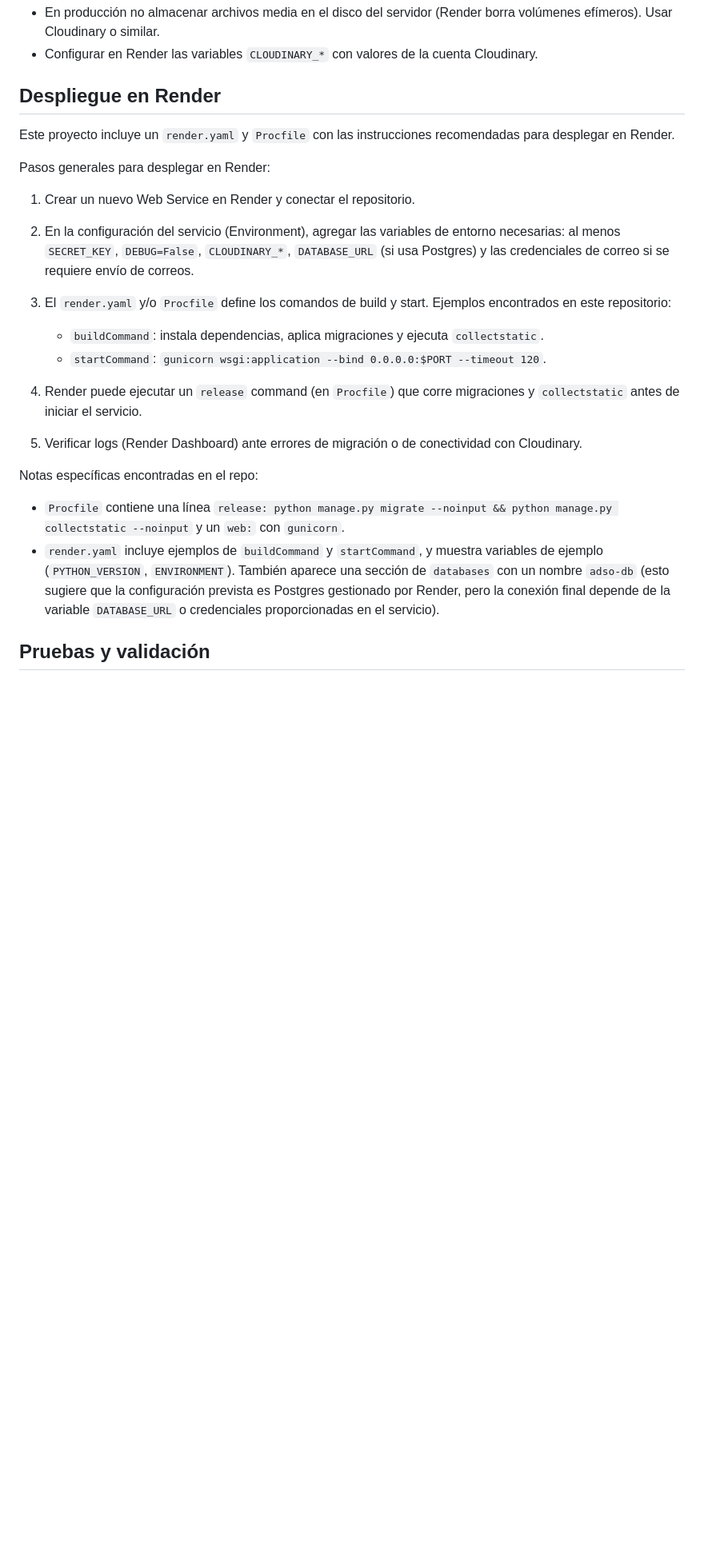
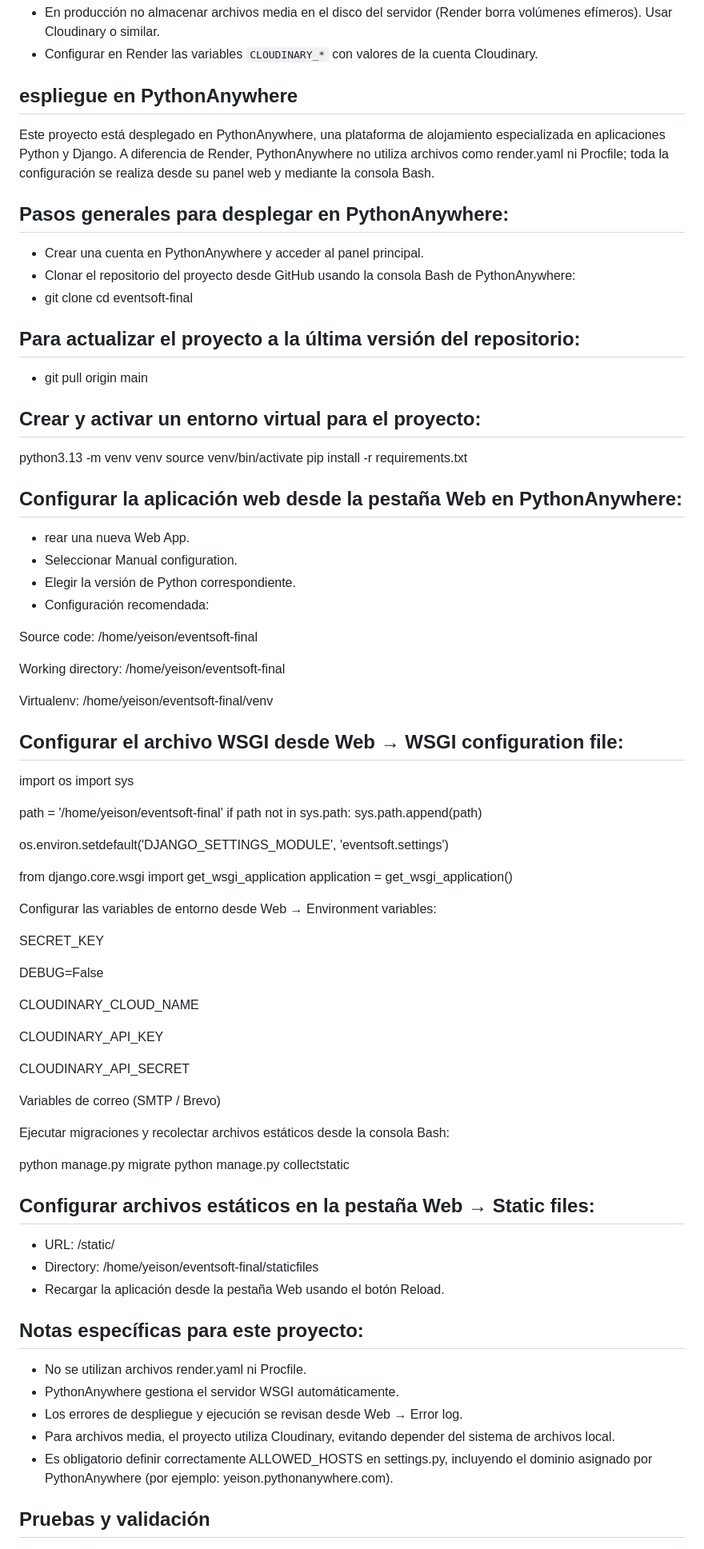
Before and after one commit to kreiter706/eventsoft-final, a Markdown page: README.md, the part around the change. Shown at 80% size. Rendered like a GitHub page; blank space fills up the shorter version.

Commit message:
actualizar el readme

```diff
--- a/README.md
+++ b/README.md
@@ -180,27 +180,86 @@ Buenas prácticas:
 - En producción no almacenar archivos media en el disco del servidor (Render borra volúmenes efímeros). Usar Cloudinary o similar.
 - Configurar en Render las variables `CLOUDINARY_*` con valores de la cuenta Cloudinary.
 
-## Despliegue en Render
+## espliegue en PythonAnywhere
 
-Este proyecto incluye un `render.yaml` y `Procfile` con las instrucciones recomendadas para desplegar en Render.
+Este proyecto está desplegado en PythonAnywhere, una plataforma de alojamiento especializada en aplicaciones Python y Django. A diferencia de Render, PythonAnywhere no utiliza archivos como render.yaml ni Procfile; toda la configuración se realiza desde su panel web y mediante la consola Bash.
 
-Pasos generales para desplegar en Render:
+## Pasos generales para desplegar en PythonAnywhere:
+- Crear una cuenta en PythonAnywhere y acceder al panel principal.
+- Clonar el repositorio del proyecto desde GitHub usando la consola Bash de PythonAnywhere:
+- git clone <url-del-repositorio>
+  cd eventsoft-final
 
-1. Crear un nuevo Web Service en Render y conectar el repositorio.
-2. En la configuración del servicio (Environment), agregar las variables de entorno necesarias: al menos `SECRET_KEY`, `DEBUG=False`, `CLOUDINARY_*`, `DATABASE_URL` (si usa Postgres) y las credenciales de correo si se requiere envío de correos.
-3. El `render.yaml` y/o `Procfile` define los comandos de build y start. Ejemplos encontrados en este repositorio:
 
-   - `buildCommand`: instala dependencias, aplica migraciones y ejecuta `collectstatic`.
-   - `startCommand`: `gunicorn wsgi:application --bind 0.0.0.0:$PORT --timeout 120`.
+## Para actualizar el proyecto a la última versión del repositorio:
+- git pull origin main
 
-4. Render puede ejecutar un `release` command (en `Procfile`) que corre migraciones y `collectstatic` antes de iniciar el servicio.
+## Crear y activar un entorno virtual para el proyecto:
 
-5. Verificar logs (Render Dashboard) ante errores de migración o de conectividad con Cloudinary.
+python3.13 -m venv venv
+source venv/bin/activate
+pip install -r requirements.txt
 
-Notas específicas encontradas en el repo:
 
-- `Procfile` contiene una línea `release: python manage.py migrate --noinput && python manage.py collectstatic --noinput` y un `web:` con `gunicorn`.
-- `render.yaml` incluye ejemplos de `buildCommand` y `startCommand`, y muestra variables de ejemplo (`PYTHON_VERSION`, `ENVIRONMENT`). También aparece una sección de `databases` con un nombre `adso-db` (esto sugiere que la configuración prevista es Postgres gestionado por Render, pero la conexión final depende de la variable `DATABASE_URL` o credenciales proporcionadas en el servicio).
+## Configurar la aplicación web desde la pestaña Web en PythonAnywhere:
+- rear una nueva Web App.
+- Seleccionar Manual configuration.
+- Elegir la versión de Python correspondiente.
+- Configuración recomendada:
+
+Source code:
+/home/yeison/eventsoft-final
+
+Working directory:
+/home/yeison/eventsoft-final
+
+Virtualenv:
+/home/yeison/eventsoft-final/venv
+
+## Configurar el archivo WSGI desde Web → WSGI configuration file:
+
+import os
+import sys
+
+path = '/home/yeison/eventsoft-final'
+if path not in sys.path:
+    sys.path.append(path)
+
+os.environ.setdefault('DJANGO_SETTINGS_MODULE', 'eventsoft.settings')
+
+from django.core.wsgi import get_wsgi_application
+application = get_wsgi_application()
+
+Configurar las variables de entorno desde Web → Environment variables:
+
+SECRET_KEY
+
+DEBUG=False
+
+CLOUDINARY_CLOUD_NAME
+
+CLOUDINARY_API_KEY
+
+CLOUDINARY_API_SECRET
+
+Variables de correo (SMTP / Brevo)
+
+Ejecutar migraciones y recolectar archivos estáticos desde la consola Bash:
+
+python manage.py migrate
+python manage.py collectstatic
+
+## Configurar archivos estáticos en la pestaña Web → Static files:
+- URL: /static/
+- Directory: /home/yeison/eventsoft-final/staticfiles
+- Recargar la aplicación desde la pestaña Web usando el botón Reload.
+
+## Notas específicas para este proyecto:
+- No se utilizan archivos render.yaml ni Procfile.
+- PythonAnywhere gestiona el servidor WSGI automáticamente.
+- Los errores de despliegue y ejecución se revisan desde Web → Error log.
+- Para archivos media, el proyecto utiliza Cloudinary, evitando depender del sistema de archivos local.
+- Es obligatorio definir correctamente ALLOWED_HOSTS en settings.py, incluyendo el dominio asignado por PythonAnywhere (por ejemplo: yeison.pythonanywhere.com).
 
 ## Pruebas y validación
 
```
